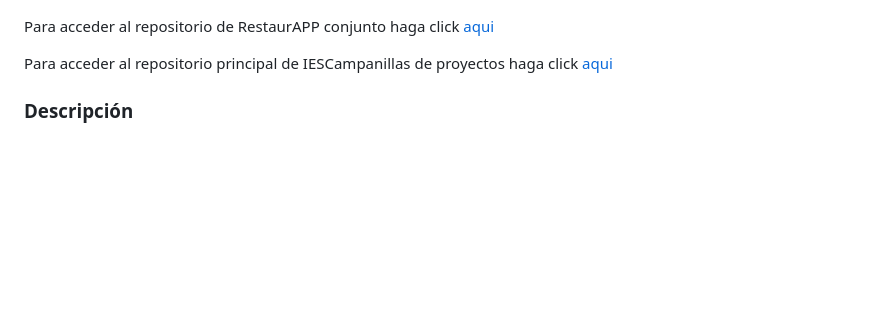
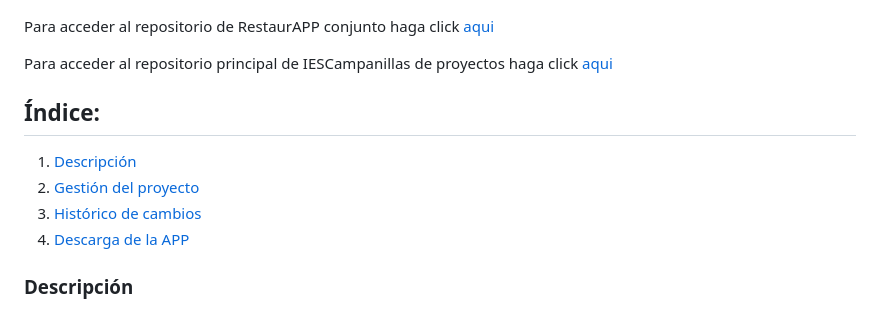
Before and after one commit to DavidAntunezPerez/RestaurAPP_Android, a Markdown page: README.md, the part around the change. GitHub-like rendering; blank space fills up the shorter version.

Commit message:
Added Index into README.md

```diff
--- a/README.md
+++ b/README.md
@@ -9,6 +9,12 @@ Versión para dispositivos móviles Android de la aplicación RestaurAPP
 Para acceder al repositorio de RestaurAPP conjunto haga click [aqui](https://github.com/DavidAntunezPerez/RestaurAPP)
 
 Para acceder al repositorio principal de IESCampanillas de proyectos haga click [aqui](https://github.com/IESCampanillas/proyectos-dam-2023)
+
+## Índice:
+1. [Descripción](#descripción)
+2. [Gestión del proyecto](#gestión-del-proyecto)
+3. [Histórico de cambios](#histórico-de-cambios)
+4. [Descarga de la APP](#descarga-de-la-app)
 
 ### Descripción
 
```
